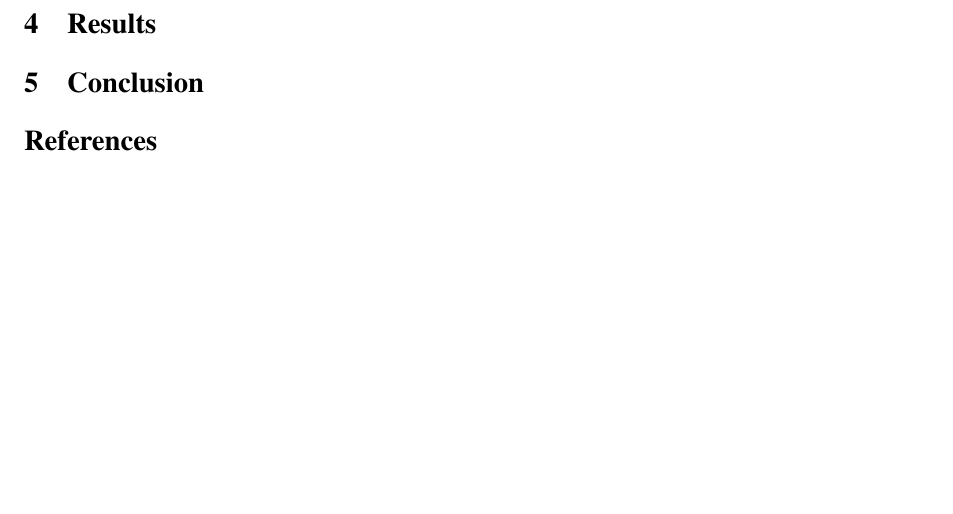
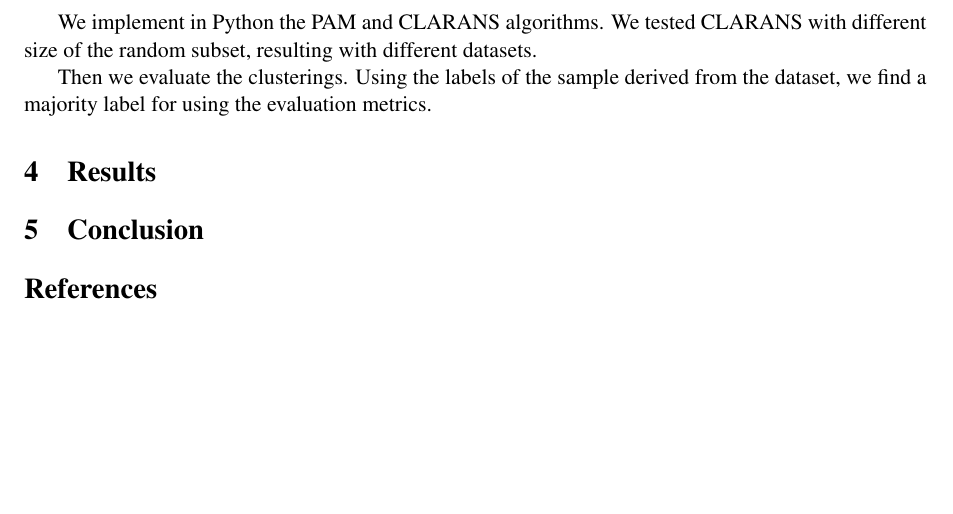
Before and after one commit to mene412/bioinformaticsProject, a LaTeX paper (report/main.tex, which reads report/sections/ourwork.tex): part of page 3 of 3, cut at the place of the change. Compiled offline with pdfLaTeX.

Commit message:
Draft for pipeline

```diff
--- a/report/sections/ourwork.tex
+++ b/report/sections/ourwork.tex
@@ -6,3 +6,6 @@
     \caption{Our pipeline}
     \label{fig:pipeline}
 \end{figure}
+We implement in Python the PAM and CLARANS algorithms. We tested CLARANS with different size of the random subset, resulting with different datasets.
+
+Then we evaluate the clusterings. Using the labels of the sample derived from the dataset, we find a majority label for using the evaluation metrics.
```
Also changed, not shown: report/sections/ourwork.tex (2 more changed lines).
